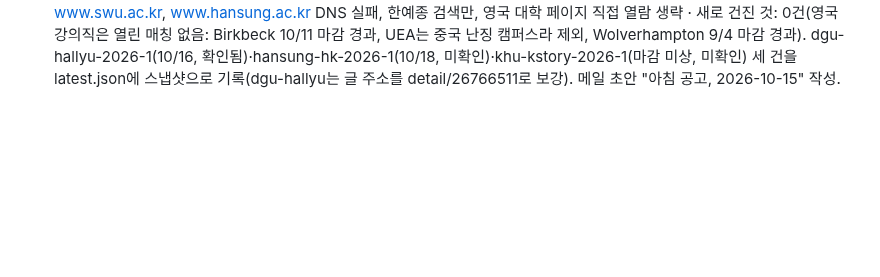
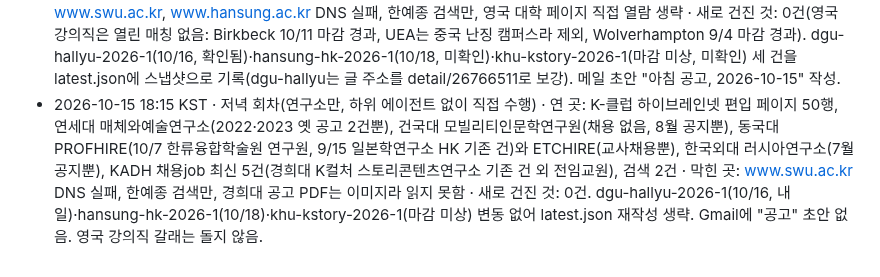
Before and after one commit to eeruwang/loggia, a Markdown page: jobs/log.md, the part around the change. Rendered like a GitHub page; blank space fills up the shorter version.

Commit message:
jobs: 2026-10-15 evening run log
Co-Authored-By: Claude Sonnet 5.5 <noreply@anthropic.com>
Claude-Session: https://claude.ai/code/session_01BrbkmcftfLpms9HY8CMtxx

```diff
--- a/jobs/log.md
+++ b/jobs/log.md
@@ -35,3 +35,4 @@
 - 2026-10-13 18:15 KST · 저녁 회차(연구소만, 하위 에이전트 없이 직접 수행) · 연 곳: 연세대 매체와예술연구소(2022·2023 옛 공고 2건뿐), 건국대 모빌리티인문학연구원(채용 없음, 8월 공지뿐), 동국대 PROFHIRE(10/7 한류융합학술원 연구원 기존 건, 9/15 일본학연구소 HK3.0 마감 경과)와 ETCHIRE(교사채용뿐), 한국외대 러시아연구소(7월 공지뿐), KADH 채용job 최신 5건(경희대 K컬처 스토리콘텐츠연구소 기존 건 외 전임교원), 검색 5건(한예종·서울여대 포함, 신규 없음) · 막힌 곳: K-클럽 503, www.swu.ac.kr DNS 실패, 한예종 검색만 · 새로 건진 것: 0건. dgu-hallyu-2026-1(10/16)·hansung-hk-2026-1(10/18)·khu-kstory-2026-1(마감 미상) 유지, gist-kct-2026-1은 마감 10/12가 지나 제외. latest.json은 변동 없어 재작성 생략. 메일 초안 "저녁 공고, 2026-10-13" 작성. 영국 강의직 갈래는 돌지 않음.
 - 2026-10-14 18:15 KST · 저녁 회차(연구소만, 하위 에이전트 없이 직접 수행) · 연 곳: 연세대 매체와예술연구소(2022·2023 옛 공고 2건뿐), 건국대 모빌리티인문학연구원(채용 없음, 8월 공지뿐), 동국대 PROFHIRE(10/7 한류융합학술원 연구원 기존 건, 9/15 일본학연구소 HK3.0 9/30 마감 경과 재확인)와 ETCHIRE(교사채용뿐), 한국외대 러시아연구소(7월 공지뿐), KADH 채용job 최신 5건(경희대 K컬처 스토리콘텐츠연구소 기존 건 외 전임교원), 검색 6건(한성대 HK연구교수 접수 10/18 마감 재확인) · 막힌 곳: K-클럽 503, www.swu.ac.kr·www.hansung.ac.kr·www.jinhakpro.com DNS 실패, 한예종 검색만 · 새로 건진 것: 0건. dgu-hallyu-2026-1(10/16)·hansung-hk-2026-1(10/18)·khu-kstory-2026-1(마감 미상) 유지, latest.json은 변동 없어 재작성 생략. 메일 초안 "저녁 공고, 2026-10-14" 작성. 영국 강의직 갈래는 돌지 않음.
 - 2026-10-15 03:14 KST · 아침 회차(정규 09:00에서 벗어난 시각에 실행됨, 두 갈래, 하위 에이전트 없이 직접 수행) · 연 곳: K-클럽 하이브레인넷 편입 페이지 50행 전수(성공), 연세대 매체와예술연구소(2022·2023 옛 공고 2건뿐), 건국대 모빌리티인문학연구원(채용 없음, 8월 공지뿐), 동국대 PROFHIRE(10/7 한류융합학술원 연구원 상세 직접 재열람, 9/15 일본학연구소 마감 경과)와 ETCHIRE(교사채용뿐), 한국외대 러시아연구소(7월 공지뿐), KADH 채용job(경희대 K컬처 스토리콘텐츠연구소 기존 건 외 전임교원), 검색 6건(한성대 HK연구교수 접수 10/6~10/18 스니펫 재확인), 영국 강의직은 jobs.ac.uk 검색 4회 · 막힌 곳: www.swu.ac.kr, www.hansung.ac.kr DNS 실패, 한예종 검색만, 영국 대학 페이지 직접 열람 생략 · 새로 건진 것: 0건(영국 강의직은 열린 매칭 없음: Birkbeck 10/11 마감 경과, UEA는 중국 난징 캠퍼스라 제외, Wolverhampton 9/4 마감 경과). dgu-hallyu-2026-1(10/16, 확인됨)·hansung-hk-2026-1(10/18, 미확인)·khu-kstory-2026-1(마감 미상, 미확인) 세 건을 latest.json에 스냅샷으로 기록(dgu-hallyu는 글 주소를 detail/26766511로 보강). 메일 초안 "아침 공고, 2026-10-15" 작성.
+- 2026-10-15 18:15 KST · 저녁 회차(연구소만, 하위 에이전트 없이 직접 수행) · 연 곳: K-클럽 하이브레인넷 편입 페이지 50행, 연세대 매체와예술연구소(2022·2023 옛 공고 2건뿐), 건국대 모빌리티인문학연구원(채용 없음, 8월 공지뿐), 동국대 PROFHIRE(10/7 한류융합학술원 연구원, 9/15 일본학연구소 HK 기존 건)와 ETCHIRE(교사채용뿐), 한국외대 러시아연구소(7월 공지뿐), KADH 채용job 최신 5건(경희대 K컬처 스토리콘텐츠연구소 기존 건 외 전임교원), 검색 2건 · 막힌 곳: www.swu.ac.kr DNS 실패, 한예종 검색만, 경희대 공고 PDF는 이미지라 읽지 못함 · 새로 건진 것: 0건. dgu-hallyu-2026-1(10/16, 내일)·hansung-hk-2026-1(10/18)·khu-kstory-2026-1(마감 미상) 변동 없어 latest.json 재작성 생략. Gmail에 "공고" 초안 없음. 영국 강의직 갈래는 돌지 않음.
```
